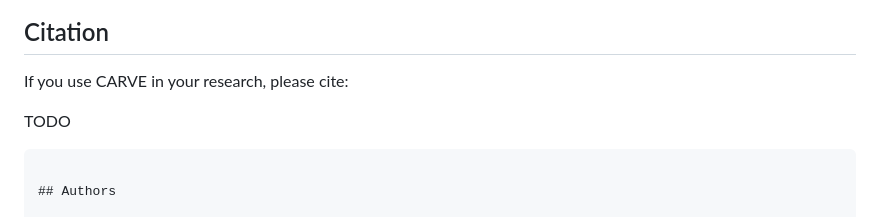
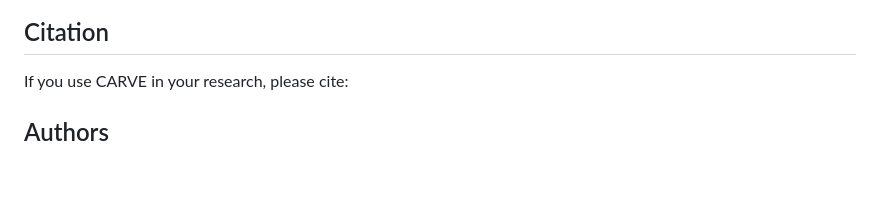
Before and after one commit to DataSlingers/CARVE, a Markdown page: README.md, the part around the change. Rendered like a GitHub page; blank space fills up the shorter version.

````diff
--- a/README.md
+++ b/README.md
@@ -91,8 +91,6 @@ All plotting methods return a matplotlib `Axes` object and accept `save` and `dp
 
 If you use CARVE in your research, please cite:
 
-TODO
-```
 
 ## Authors
 
````
